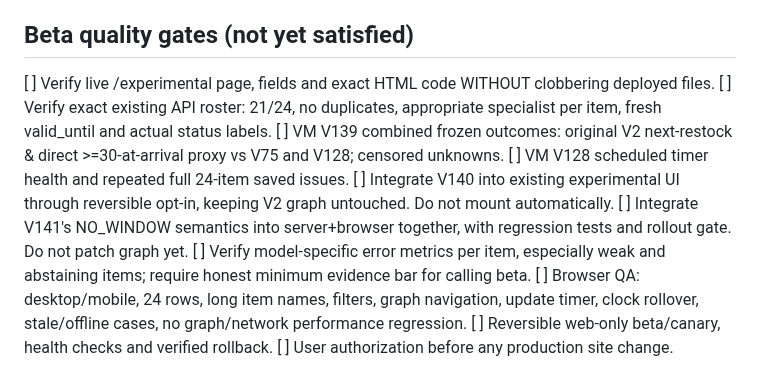
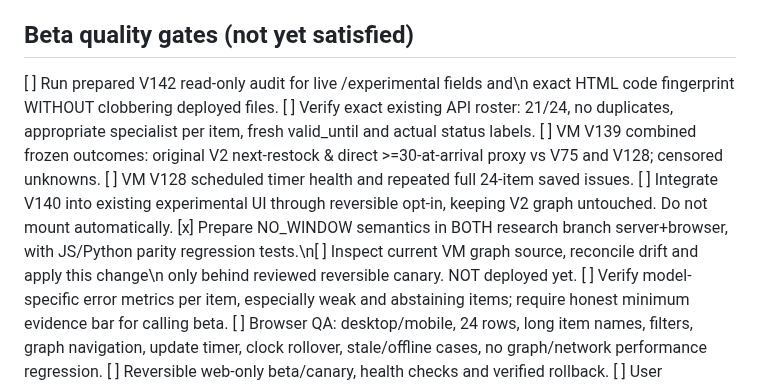
Before and after one commit to fungjkTorn/torn-fren, a Markdown page: docs/existing_experimental_and_v2_beta_readiness_20261012.md, the part around the change. Drawn GitHub-style.

Commit message:
docs: update beta readiness for actual V2 browser/server candidate patch and safe VM probe

```diff
--- a/docs/existing_experimental_and_v2_beta_readiness_20261012.md
+++ b/docs/existing_experimental_and_v2_beta_readiness_20261012.md
@@ -72,8 +72,7 @@ state that the current site has 24 active models until probed.
 
 ## Beta quality gates (not yet satisfied)
 
-[ ] Verify live /experimental page, fields and exact HTML code WITHOUT
-    clobbering deployed files.
+[ ] Run prepared V142 read-only audit for live /experimental fields and\n    exact HTML code fingerprint WITHOUT clobbering deployed files.
 [ ] Verify exact existing API roster: 21/24, no duplicates, appropriate
     specialist per item, fresh valid_until and actual status labels.
 [ ] VM V139 combined frozen outcomes: original V2 next-restock &
@@ -81,8 +80,8 @@ state that the current site has 24 active models until probed.
 [ ] VM V128 scheduled timer health and repeated full 24-item saved issues.
 [ ] Integrate V140 into existing experimental UI through reversible opt-in,
     keeping V2 graph untouched. Do not mount automatically.
-[ ] Integrate V141's NO_WINDOW semantics into server+browser together,
-    with regression tests and rollout gate. Do not patch graph yet.
+[x] Prepare NO_WINDOW semantics in BOTH research branch server+browser,
+    with JS/Python parity regression tests.\n[ ] Inspect current VM graph source, reconcile drift and apply this change\n    only behind reviewed reversible canary. NOT deployed yet.
 [ ] Verify model-specific error metrics per item, especially weak and
     abstaining items; require honest minimum evidence bar for calling beta.
 [ ] Browser QA: desktop/mobile, 24 rows, long item names, filters,
```
